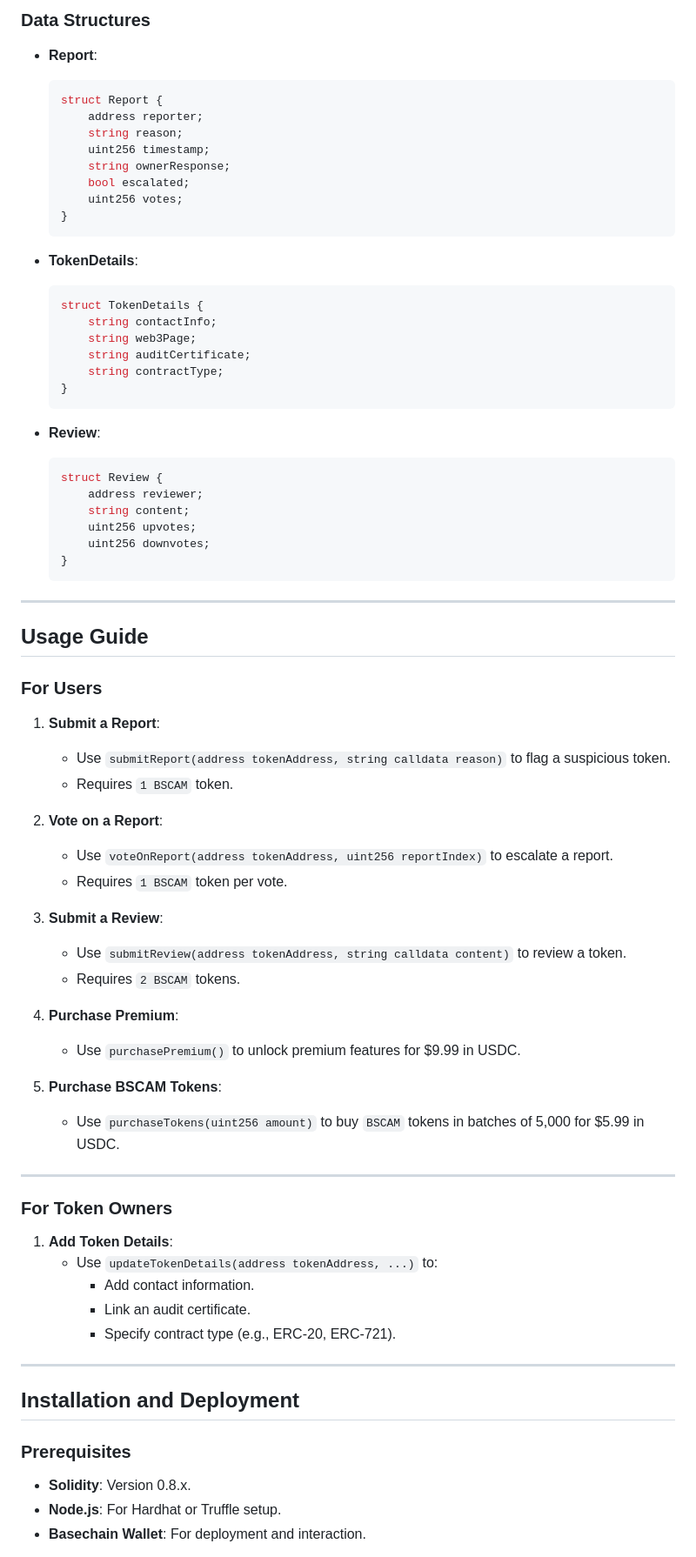
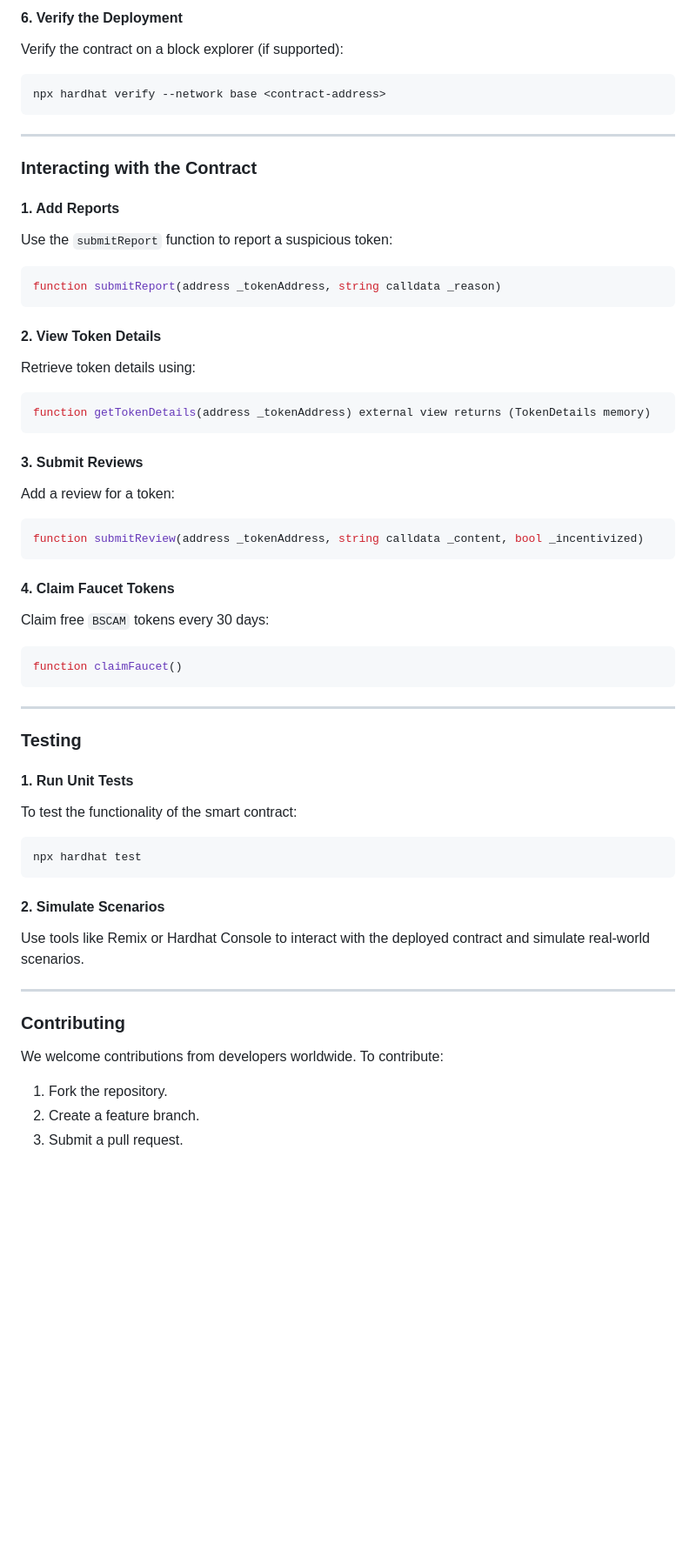
Before and after one commit to DigijEth/BaseScam, a Markdown page: onchain-app/readme.md, the part around one of its changes. Shown at 87% size. GitHub-like rendering; blank space fills up the shorter version.

Commit message:
Update readme.md
updated readme with tech details

````diff
--- a/onchain-app/readme.md
+++ b/onchain-app/readme.md
@@ -127,75 +129,57 @@ The **BaseScamRegistry** platform aims to:
 
-### **Data Structures**
-- **Report**:
-  ```solidity
-  struct Report {
-      address reporter;
-      string reason;
-      uint256 timestamp;
-      string ownerResponse;
-      bool escalated;
-      uint256 votes;
-  }
-  ```
-
-- **TokenDetails**:
-  ```solidity
-  struct TokenDetails {
-      string contactInfo;
-      string web3Page;
-      string auditCertificate;
-      string contractType;
-  }
-  ```
-
-- **Review**:
-  ```solidity
-  struct Review {
-      address reviewer;
-      string content;
-      uint256 upvotes;
-      uint256 downvotes;
-  }
-  ```
+#### **6. Verify the Deployment**
+Verify the contract on a block explorer (if supported):
+```bash
+npx hardhat verify --network base <contract-address>
+```
 
 ---
 
-## **Usage Guide**
+### **Interacting with the Contract**
 
-### **For Users**
-1. **Submit a Report**:
-   - Use `submitReport(address tokenAddress, string calldata reason)` to flag a suspicious token.
-   - Requires `1 BSCAM` token.
+#### **1. Add Reports**
+Use the `submitReport` function to report a suspicious token:
+```solidity
+function submitReport(address _tokenAddress, string calldata _reason)
+```
 
-2. **Vote on a Report**:
-   - Use `voteOnReport(address tokenAddress, uint256 reportIndex)` to escalate a report.
-   - Requires `1 BSCAM` token per vote.
+#### **2. View Token Details**
+Retrieve token details using:
+```solidity
+function getTokenDetails(address _tokenAddress) external view returns (TokenDetails memory)
+```
 
-3. **Submit a Review**:
-   - Use `submitReview(address tokenAddress, string calldata content)` to review a token.
-   - Requires `2 BSCAM` tokens.
+#### **3. Submit Reviews**
+Add a review for a token:
+```solidity
+function submitReview(address _tokenAddress, string calldata _content, bool _incentivized)
+```
 
-4. **Purchase Premium**:
-   - Use `purchasePremium()` to unlock premium features for $9.99 in USDC.
-
-5. **Purchase BSCAM Tokens**:
-   - Use `purchaseTokens(uint256 amount)` to buy `BSCAM` tokens in batches of 5,000 for $5.99 in USDC.
+#### **4. Claim Faucet Tokens**
+Claim free `BSCAM` tokens every 30 days:
+```solidity
+function claimFaucet()
+```
 
 ---
 
-### **For Token Owners**
-1. **Add Token Details**:
-   - Use `updateTokenDetails(address tokenAddress, ...)` to:
-     - Add contact information.
-     - Link an audit certificate.
-     - Specify contract type (e.g., ERC-20, ERC-721).
+### **Testing**
+
+#### **1. Run Unit Tests**
+To test the functionality of the smart contract:
+```bash
+npx hardhat test
+```
+
+#### **2. Simulate Scenarios**
+Use tools like Remix or Hardhat Console to interact with the deployed contract and simulate real-world scenarios.
 
 ---
 
-## **Installation and Deployment**
+### **Contributing**
 
-### **Prerequisites**
-- **Solidity**: Version 0.8.x.
-- **Node.js**: For Hardhat or Truffle setup.
-- **Basechain Wallet**: For deployment and interaction.
+We welcome contributions from developers worldwide. To contribute:
+1. Fork the repository.
+2. Create a feature branch.
+3. Submit a pull request.
 
````
Also changed, not shown: other parts of onchain-app/readme.md (+99 -133 lines).
